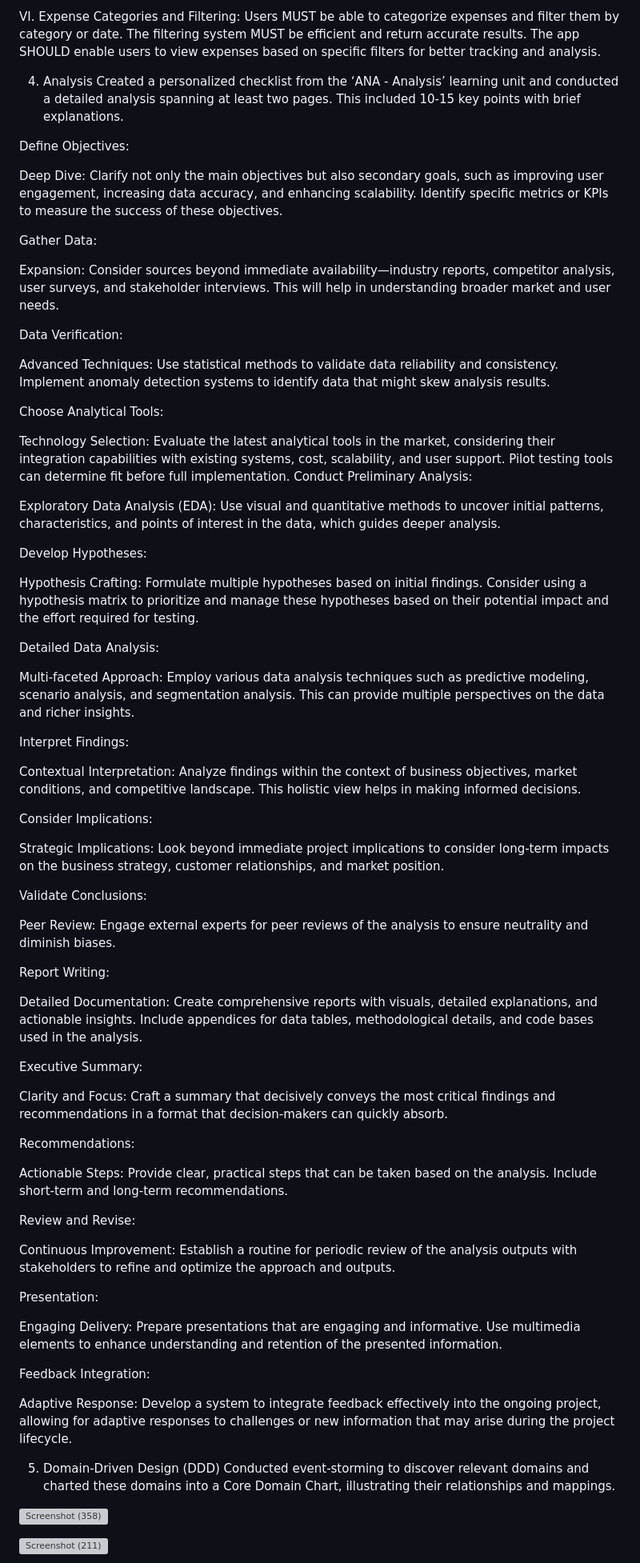
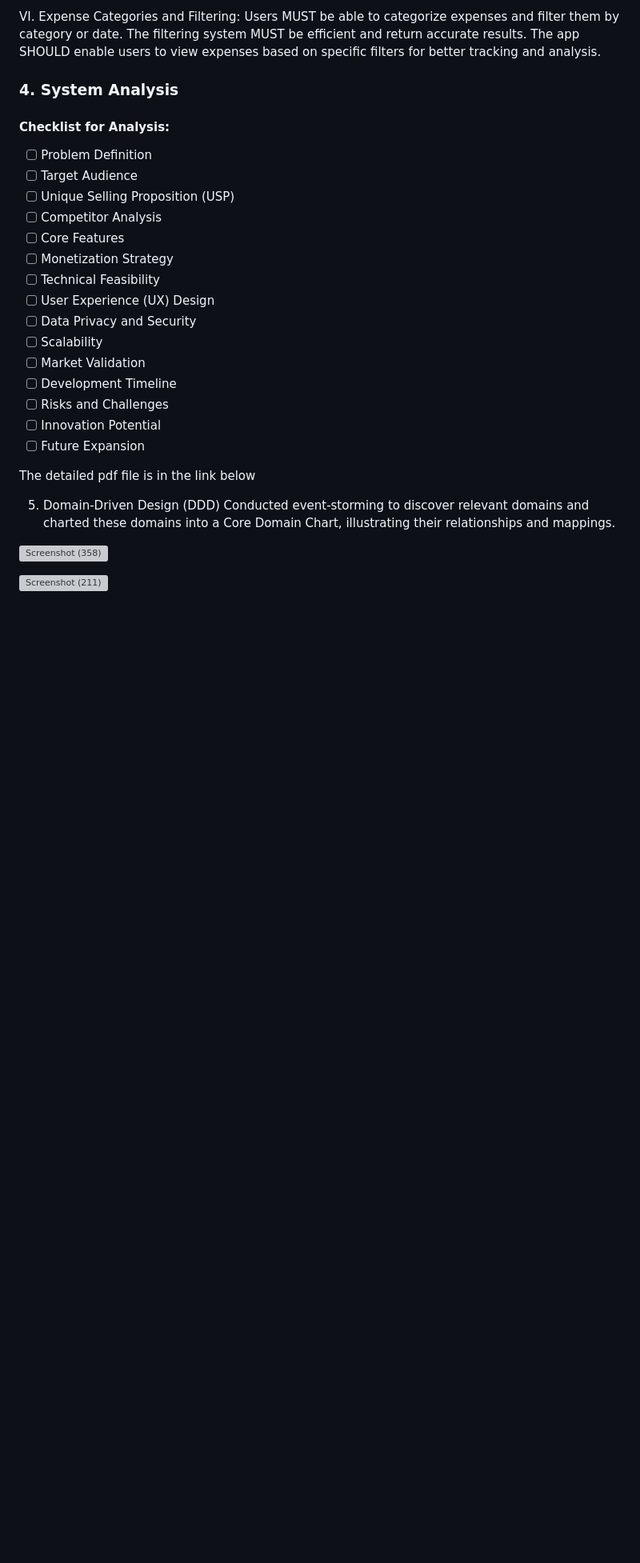
Before and after one commit to jude8786/Software-Engineering-Project, a Markdown page: README.md, the part around the change. Shown: that part at 80% size. Drawn GitHub-style; blank space fills up the shorter version; grey boxes are pictures that could not be loaded.

```diff
--- a/README.md
+++ b/README.md
@@ -66,89 +66,26 @@ The filtering system MUST be efficient and return accurate results.
 The app SHOULD enable users to view expenses based on specific filters for better tracking and analysis.
 
 
-4. Analysis
-Created a personalized checklist from the ‘ANA - Analysis’ learning unit and conducted a detailed analysis spanning at least two pages. This included 10-15 key points with brief explanations.
+### 4. System Analysis
 
-Define Objectives:
+#### Checklist for Analysis:
+- [ ] Problem Definition
+- [ ] Target Audience
+- [ ] Unique Selling Proposition (USP)
+- [ ] Competitor Analysis
+- [ ] Core Features
+- [ ] Monetization Strategy
+- [ ] Technical Feasibility
+- [ ] User Experience (UX) Design
+- [ ] Data Privacy and Security
+- [ ] Scalability
+- [ ] Market Validation
+- [ ] Development Timeline
+- [ ] Risks and Challenges
+- [ ] Innovation Potential
+- [ ] Future Expansion
 
-
-Deep Dive: Clarify not only the main objectives but also secondary goals, such as improving user engagement, increasing data accuracy, and enhancing scalability. Identify specific metrics or KPIs to measure the success of these objectives.
-
-Gather Data:
-
-
-Expansion: Consider sources beyond immediate availability—industry reports, competitor analysis, user surveys, and stakeholder interviews. This will help in understanding broader market and user needs.
-
-Data Verification:
-
-
-Advanced Techniques: Use statistical methods to validate data reliability and consistency. Implement anomaly detection systems to identify data that might skew analysis results.
-
-
-Choose Analytical Tools:
-
-
-Technology Selection: Evaluate the latest analytical tools in the market, considering their integration capabilities with existing systems, cost, scalability, and user support. Pilot testing tools can determine fit before full implementation.
-Conduct Preliminary Analysis:
-
-Exploratory Data Analysis (EDA): Use visual and quantitative methods to uncover initial patterns, characteristics, and points of interest in the data, which guides deeper analysis.
-
-
-Develop Hypotheses:
-
-Hypothesis Crafting: Formulate multiple hypotheses based on initial findings. Consider using a hypothesis matrix to prioritize and manage these hypotheses based on their potential impact and the effort required for testing.
-
-
-Detailed Data Analysis:
-
-Multi-faceted Approach: Employ various data analysis techniques such as predictive modeling, scenario analysis, and segmentation analysis. This can provide multiple perspectives on the data and richer insights.
-
-
-Interpret Findings:
-
-Contextual Interpretation: Analyze findings within the context of business objectives, market conditions, and competitive landscape. This holistic view helps in making informed decisions.
-
-
-Consider Implications:
-
-Strategic Implications: Look beyond immediate project implications to consider long-term impacts on the business strategy, customer relationships, and market position.
-
-
-Validate Conclusions:
-
-Peer Review: Engage external experts for peer reviews of the analysis to ensure neutrality and diminish biases.
-
-
-Report Writing:
-
-Detailed Documentation: Create comprehensive reports with visuals, detailed explanations, and actionable insights. Include appendices for data tables, methodological details, and code bases used in the analysis.
-
-
-Executive Summary:
-
-Clarity and Focus: Craft a summary that decisively conveys the most critical findings and recommendations in a format that decision-makers can quickly absorb.
-
-
-Recommendations:
-
-Actionable Steps: Provide clear, practical steps that can be taken based on the analysis. Include short-term and long-term recommendations.
-
-
-Review and Revise:
-
-Continuous Improvement: Establish a routine for periodic review of the analysis outputs with stakeholders to refine and optimize the approach and outputs.
-
-
-Presentation:
-
-Engaging Delivery: Prepare presentations that are engaging and informative. Use multimedia elements to enhance understanding and retention of the presented information.
-
-
-Feedback Integration:
-
-Adaptive Response: Develop a system to integrate feedback effectively into the ongoing project, allowing for adaptive responses to challenges or new information that may arise during the project lifecycle.
-
-
+The detailed pdf file is in the link below
 
 
 5. Domain-Driven Design (DDD)
```
